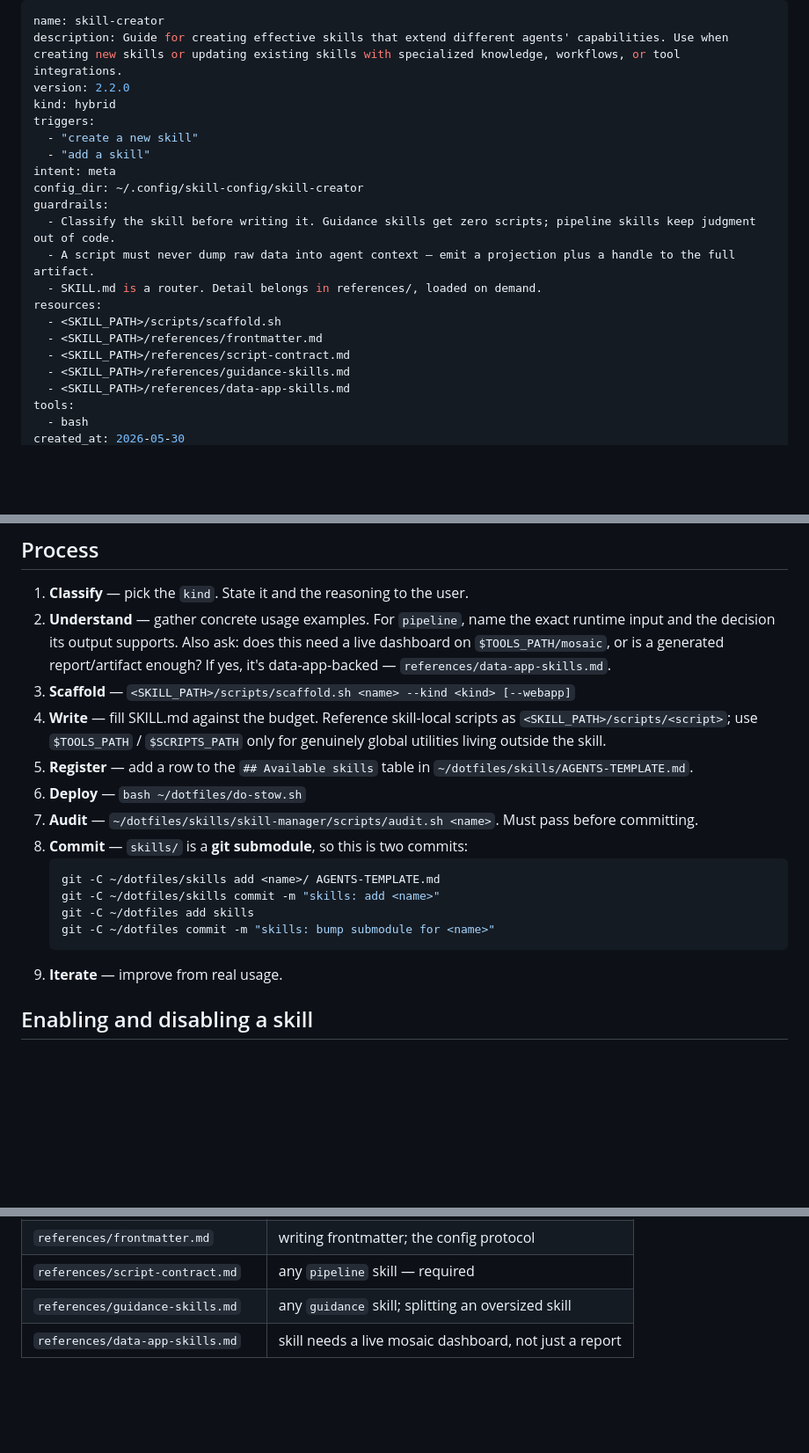
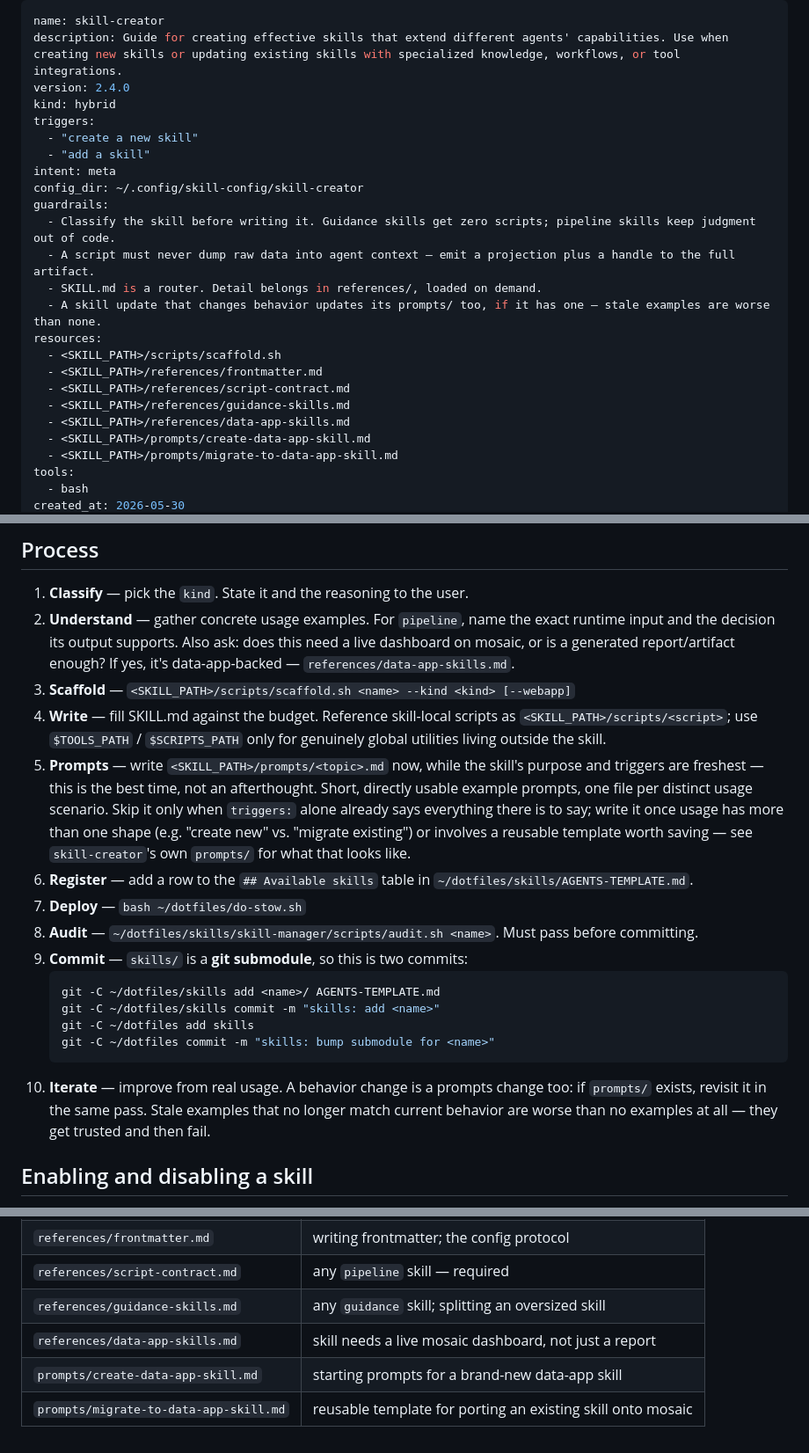
Before and after one commit to susamn/aistuff, a Markdown page: skill-creator/SKILL.md, 3 parts joined by grey strips. Shown at 88% size. Rendered like a GitHub page; blank space fills up the shorter version.

````diff
--- a/skill-creator/SKILL.md
+++ b/skill-creator/SKILL.md
@@ -1,7 +1,7 @@
 ---
 name: skill-creator
 description: Guide for creating effective skills that extend different agents' capabilities. Use when creating new skills or updating existing skills with specialized knowledge, workflows, or tool integrations.
-version: 2.2.0
+version: 2.4.0
 kind: hybrid
 triggers:
   - "create a new skill"
@@ -12,12 +12,15 @@ guardrails:
   - Classify the skill before writing it. Guidance skills get zero scripts; pipeline skills keep judgment out of code.
   - A script must never dump raw data into agent context — emit a projection plus a handle to the full artifact.
   - SKILL.md is a router. Detail belongs in references/, loaded on demand.
+  - A skill update that changes behavior updates its prompts/ too, if it has one — stale examples are worse than none.
 resources:
   - <SKILL_PATH>/scripts/scaffold.sh
   - <SKILL_PATH>/references/frontmatter.md
   - <SKILL_PATH>/references/script-contract.md
   - <SKILL_PATH>/references/guidance-skills.md
   - <SKILL_PATH>/references/data-app-skills.md
+  - <SKILL_PATH>/prompts/create-data-app-skill.md
+  - <SKILL_PATH>/prompts/migrate-to-data-app-skill.md
 tools:
   - bash
 created_at: 2026-05-30
@@ -116,25 +119,35 @@ Two counterweights, both real failure modes:
 1. **Classify** — pick the `kind`. State it and the reasoning to the user.
 2. **Understand** — gather concrete usage examples. For `pipeline`, name the exact
    runtime input and the decision its output supports. Also ask: does this need
-   a live dashboard on `$TOOLS_PATH/mosaic`, or is a generated report/artifact
-   enough? If yes, it's data-app-backed — `references/data-app-skills.md`.
+   a live dashboard on mosaic, or is a generated report/artifact enough? If yes,
+   it's data-app-backed — `references/data-app-skills.md`.
 3. **Scaffold** — `<SKILL_PATH>/scripts/scaffold.sh <name> --kind <kind> [--webapp]`
 4. **Write** — fill SKILL.md against the budget. Reference skill-local scripts as
    `<SKILL_PATH>/scripts/<script>`; use `$TOOLS_PATH` / `$SCRIPTS_PATH` only for
    genuinely global utilities living outside the skill.
-5. **Register** — add a row to the `## Available skills` table in
+5. **Prompts** — write `<SKILL_PATH>/prompts/<topic>.md` now, while the skill's
+   purpose and triggers are freshest — this is the best time, not an
+   afterthought. Short, directly usable example prompts, one file per distinct
+   usage scenario. Skip it only when `triggers:` alone already says everything
+   there is to say; write it once usage has more than one shape (e.g. "create
+   new" vs. "migrate existing") or involves a reusable template worth saving —
+   see `skill-creator`'s own `prompts/` for what that looks like.
+6. **Register** — add a row to the `## Available skills` table in
    `~/dotfiles/skills/AGENTS-TEMPLATE.md`.
-6. **Deploy** — `bash ~/dotfiles/do-stow.sh`
-7. **Audit** — `~/dotfiles/skills/skill-manager/scripts/audit.sh <name>`.
+7. **Deploy** — `bash ~/dotfiles/do-stow.sh`
+8. **Audit** — `~/dotfiles/skills/skill-manager/scripts/audit.sh <name>`.
    Must pass before committing.
-8. **Commit** — `skills/` is a **git submodule**, so this is two commits:
+9. **Commit** — `skills/` is a **git submodule**, so this is two commits:
    ```bash
    git -C ~/dotfiles/skills add <name>/ AGENTS-TEMPLATE.md
    git -C ~/dotfiles/skills commit -m "skills: add <name>"
    git -C ~/dotfiles add skills
    git -C ~/dotfiles commit -m "skills: bump submodule for <name>"
    ```
-9. **Iterate** — improve from real usage.
+10. **Iterate** — improve from real usage. A behavior change is a prompts
+    change too: if `prompts/` exists, revisit it in the same pass. Stale
+    examples that no longer match current behavior are worse than no examples
+    at all — they get trusted and then fail.
 
 ## Enabling and disabling a skill
 
@@ -159,3 +172,5 @@ two sources drift. Detail: `dotfiles-management`.
 | `references/script-contract.md` | any `pipeline` skill — required |
 | `references/guidance-skills.md` | any `guidance` skill; splitting an oversized skill |
 | `references/data-app-skills.md` | skill needs a live mosaic dashboard, not just a report |
+| `prompts/create-data-app-skill.md` | starting prompts for a brand-new data-app skill |
+| `prompts/migrate-to-data-app-skill.md` | reusable template for porting an existing skill onto mosaic |
````
Also changed, not shown: other parts of skill-creator/SKILL.md (+1 -1 lines), skill-creator/prompts/create-data-app-skill.md (added, +23 -0 lines), skill-creator/prompts/migrate-to-data-app-skill.md (added, +94 -0 lines).
